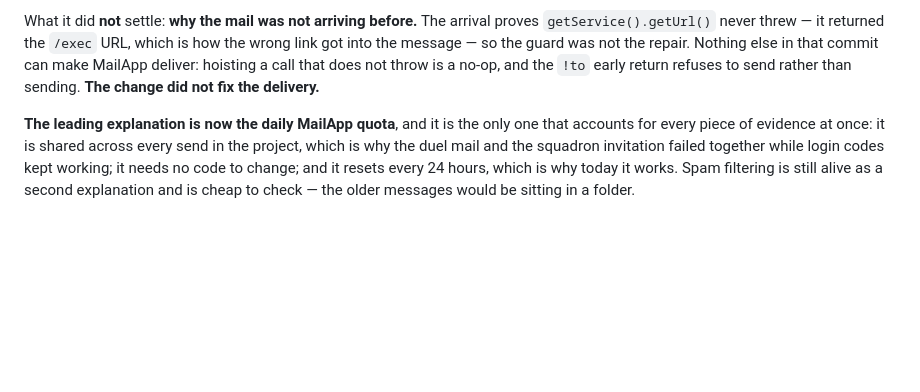
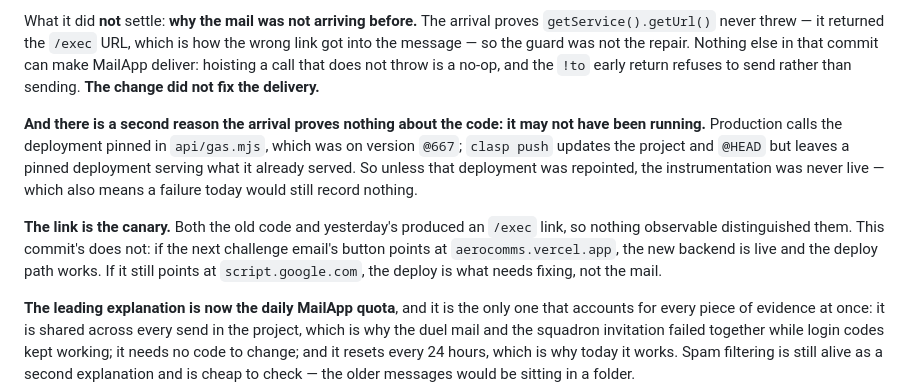
Before and after one commit to Juandal200/V1-verscel, a Markdown page: TICKETS.md, the part around the change. GitHub-like rendering; blank space fills up the shorter version.

```diff
--- a/TICKETS.md
+++ b/TICKETS.md
@@ -563,6 +563,19 @@ can make MailApp deliver: hoisting a call that does not throw is a no-op, and th
 early return refuses to send rather than sending. **The change did not fix the
 delivery.**
 
+**And there is a second reason the arrival proves nothing about the code: it may not
+have been running.** Production calls the deployment pinned in `api/gas.mjs`, which was
+on version `@667`; `clasp push` updates the project and `@HEAD` but leaves a pinned
+deployment serving what it already served. So unless that deployment was repointed, the
+instrumentation was never live — which also means a failure today would still record
+nothing.
+
+**The link is the canary.** Both the old code and yesterday's produced an `/exec` link,
+so nothing observable distinguished them. This commit's does not: if the next challenge
+email's button points at `aerocomms.vercel.app`, the new backend is live and the deploy
+path works. If it still points at `script.google.com`, the deploy is what needs fixing,
+not the mail.
+
 **The leading explanation is now the daily MailApp quota**, and it is the only one that
 accounts for every piece of evidence at once: it is shared across every send in the
 project, which is why the duel mail and the squadron invitation failed together while
```
Also changed, not shown: CLAUDE.md (+10 -0 lines).
